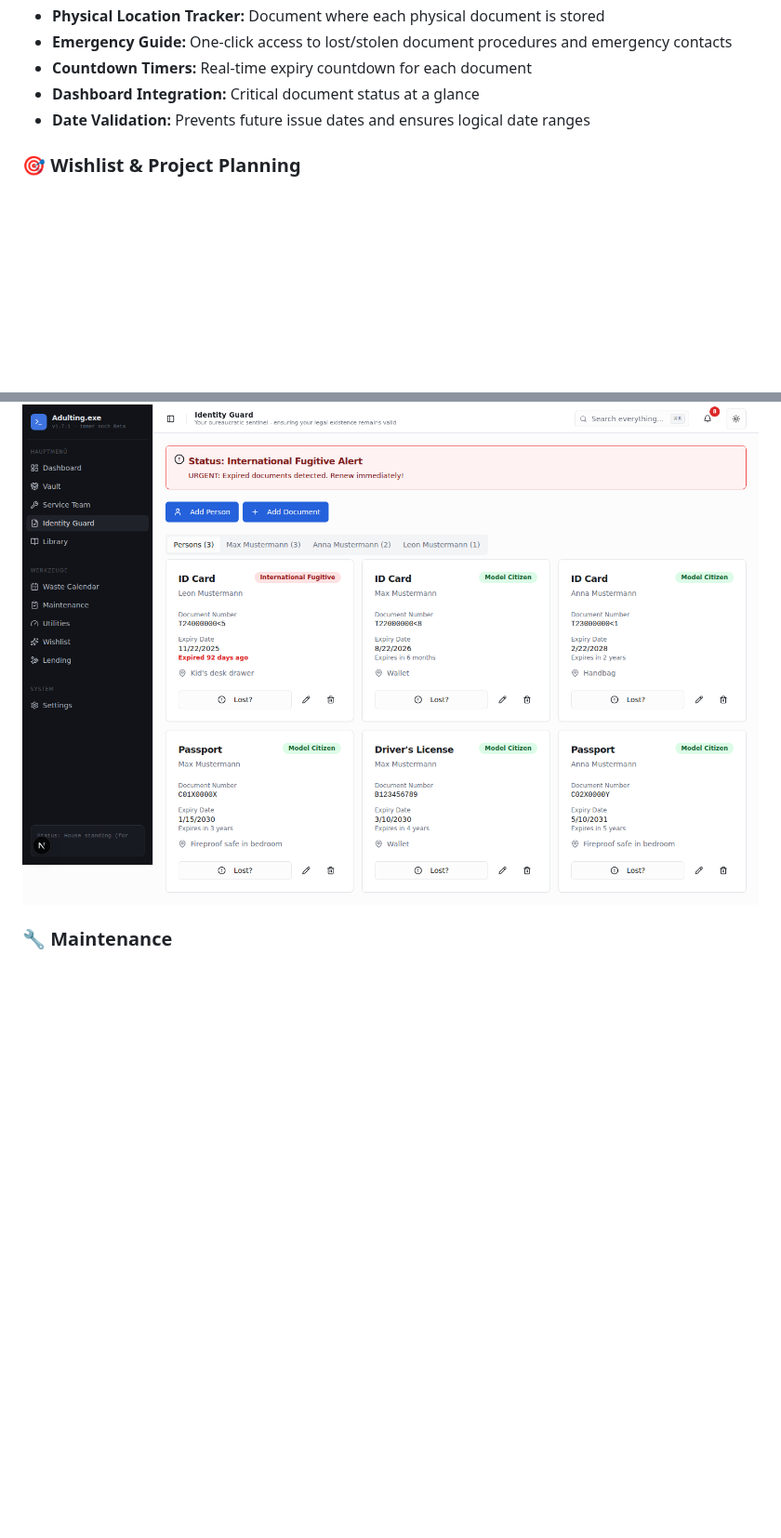
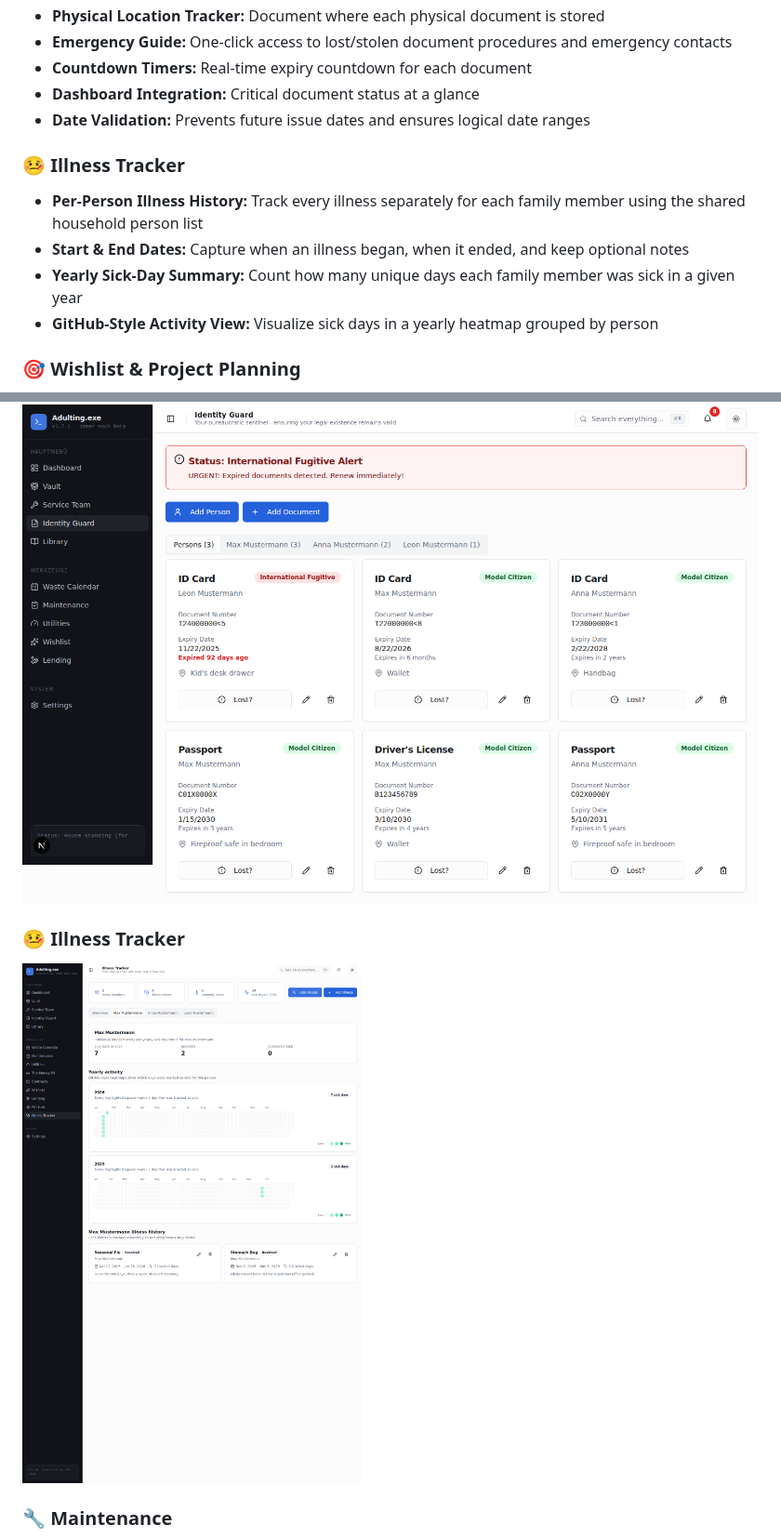
Before and after one commit to Thomas-Mildner/Adulting.Exe, a Markdown page: README.md, 2 parts joined by grey strips. Shown at 93% size. Drawn GitHub-style; pictures changed too: docs/images/11-illness-tracker.png (added); blank space fills up the shorter version.

Commit message:
Add illness tracker module

```diff
--- a/README.md
+++ b/README.md
@@ -83,6 +83,12 @@ Built for people who want to know exactly where the blender's original box is lo
 * **Dashboard Integration:** Critical document status at a glance
 * **Date Validation:** Prevents future issue dates and ensures logical date ranges
 
+### 🤒 Illness Tracker
+* **Per-Person Illness History:** Track every illness separately for each family member using the shared household person list
+* **Start & End Dates:** Capture when an illness began, when it ended, and keep optional notes
+* **Yearly Sick-Day Summary:** Count how many unique days each family member was sick in a given year
+* **GitHub-Style Activity View:** Visualize sick days in a yearly heatmap grouped by person
+
 ### 🎯 Wishlist & Project Planning
 * **Future Projects:** Plan home improvement projects with descriptions and goals
 * **Budget Tracking:** Set estimated costs and track current savings progress
@@ -128,6 +134,9 @@ All screenshots were taken using the seeded demo data (`pnpm db:seed`).
 
 ### 🪪 Identity Guard
 ![Identity Guard](docs/images/04-identity-guard.png)
+
+### 🤒 Illness Tracker
+![Illness Tracker](docs/images/11-illness-tracker.png)
 
 ### 🔧 Maintenance
 ![Maintenance](docs/images/05-maintenance.png)
```
Also changed, not shown: 15 other files.
